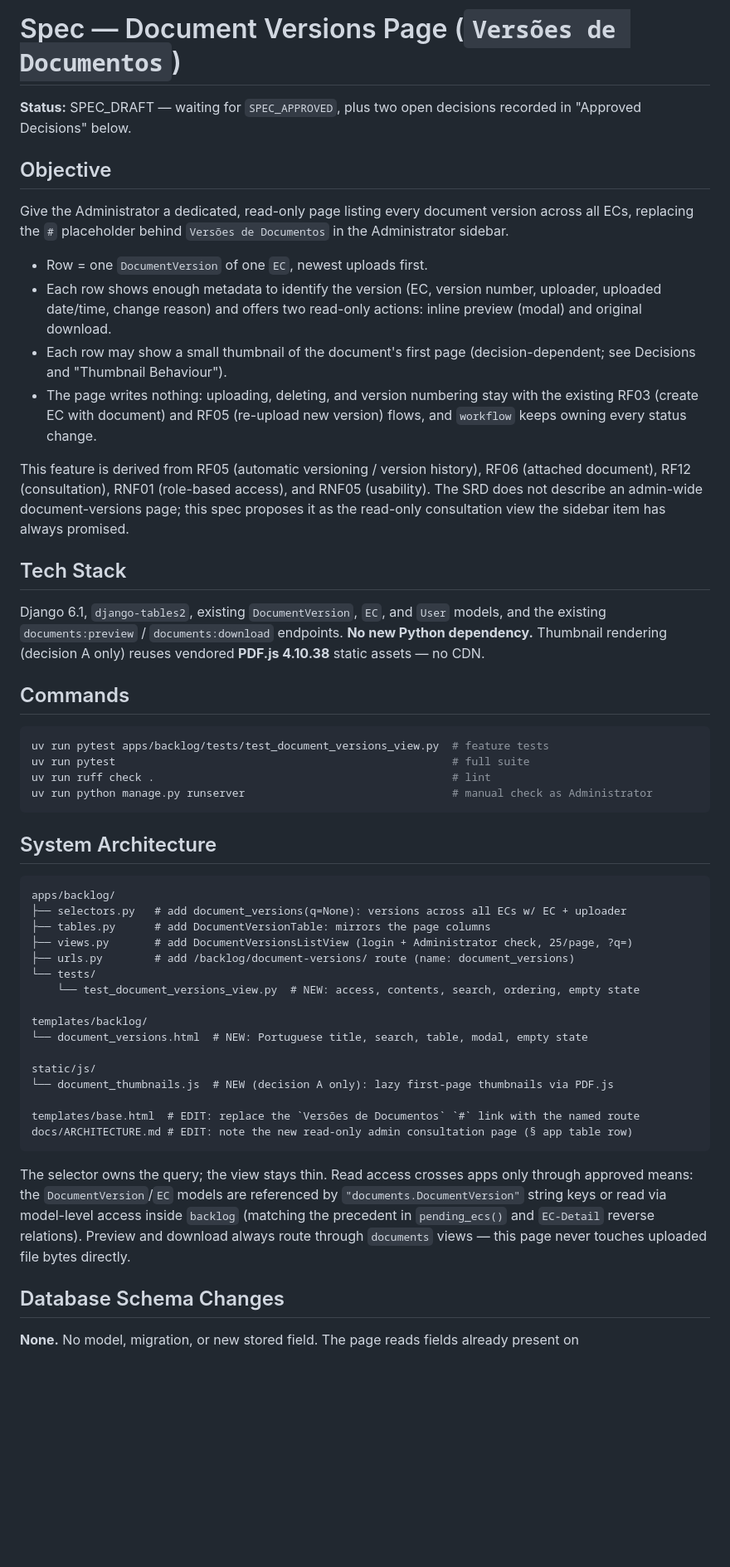
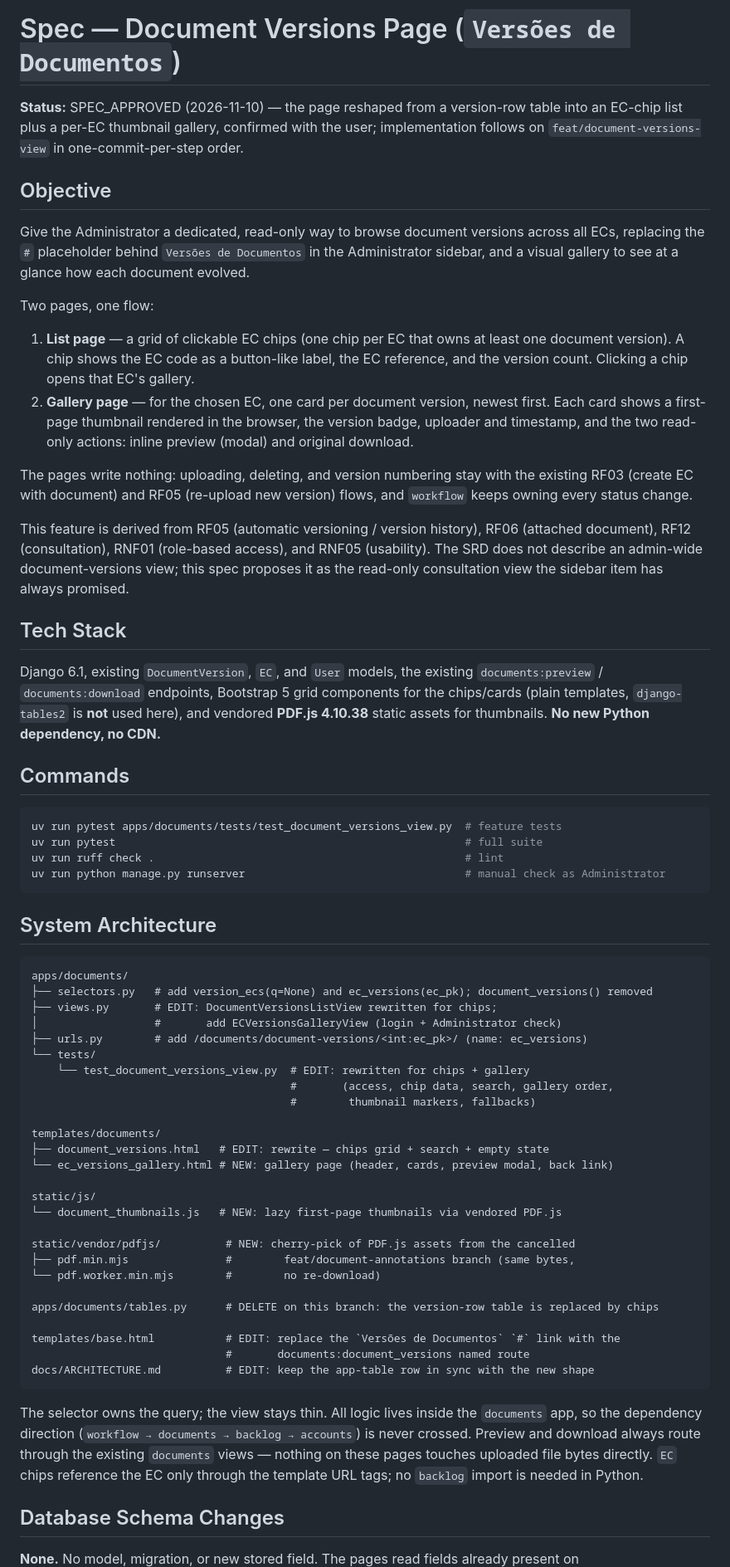
Before and after one commit to Noro18/EC-Backlog, a Markdown page: .opencode/specs/DOCUMENT_VERSIONS_PAGE.md, the part around one of its changes. Shown at 83% size. GitHub-like rendering; blank space fills up the shorter version.

Commit message:
docs(spec): edit file spec

````diff
--- a/.opencode/specs/DOCUMENT_VERSIONS_PAGE.md
+++ b/.opencode/specs/DOCUMENT_VERSIONS_PAGE.md
@@ -1,71 +1,87 @@
 # Spec — Document Versions Page (`Versões de Documentos`)
 
-**Status:** SPEC_DRAFT — waiting for `SPEC_APPROVED`, plus two open decisions recorded in
-"Approved Decisions" below.
+**Status:** SPEC_APPROVED (2026-11-10) — the page reshaped from a version-row table into an
+EC-chip list plus a per-EC thumbnail gallery, confirmed with the user; implementation follows on
+`feat/document-versions-view` in one-commit-per-step order.
 
 ## Objective
 
-Give the Administrator a dedicated, read-only page listing every document version across all ECs,
-replacing the `#` placeholder behind `Versões de Documentos` in the Administrator sidebar.
+Give the Administrator a dedicated, read-only way to browse document versions across all ECs,
+replacing the `#` placeholder behind `Versões de Documentos` in the Administrator sidebar, and a
+visual gallery to see at a glance how each document evolved.
 
-- Row = one `DocumentVersion` of one `EC`, newest uploads first.
-- Each row shows enough metadata to identify the version (EC, version number, uploader, uploaded
-  date/time, change reason) and offers two read-only actions: inline preview (modal) and original
-  download.
-- Each row may show a small thumbnail of the document's first page (decision-dependent; see
-  Decisions and "Thumbnail Behaviour").
-- The page writes nothing: uploading, deleting, and version numbering stay with the existing
-  RF03 (create EC with document) and RF05 (re-upload new version) flows, and `workflow` keeps
-  owning every status change.
+Two pages, one flow:
+
+1. **List page** — a grid of clickable EC chips (one chip per EC that owns at least one document
+   version). A chip shows the EC code as a button-like label, the EC reference, and the version
+   count. Clicking a chip opens that EC's gallery.
+2. **Gallery page** — for the chosen EC, one card per document version, newest first. Each card
+   shows a first-page thumbnail rendered in the browser, the version badge, uploader and timestamp,
+   and the two read-only actions: inline preview (modal) and original download.
+
+The pages write nothing: uploading, deleting, and version numbering stay with the existing RF03
+(create EC with document) and RF05 (re-upload new version) flows, and `workflow` keeps owning every
+status change.
 
 This feature is derived from RF05 (automatic versioning / version history), RF06 (attached
 document), RF12 (consultation), RNF01 (role-based access), and RNF05 (usability). The SRD does not
-describe an admin-wide document-versions page; this spec proposes it as the read-only consultation
+describe an admin-wide document-versions view; this spec proposes it as the read-only consultation
 view the sidebar item has always promised.
 
 ## Tech Stack
 
-Django 6.1, `django-tables2`, existing `DocumentVersion`, `EC`, and `User` models, and the existing
-`documents:preview` / `documents:download` endpoints. **No new Python dependency.**
-Thumbnail rendering (decision A only) reuses vendored **PDF.js 4.10.38** static assets — no CDN.
+Django 6.1, existing `DocumentVersion`, `EC`, and `User` models, the existing `documents:preview` /
+`documents:download` endpoints, Bootstrap 5 grid components for the chips/cards (plain templates,
+`django-tables2` is **not** used here), and vendored **PDF.js 4.10.38** static assets for
+thumbnails. **No new Python dependency, no CDN.**
 
 ## Commands
 
 ```bash
-uv run pytest apps/backlog/tests/test_document_versions_view.py  # feature tests
-uv run pytest                                                    # full suite
-uv run ruff check .                                              # lint
-uv run python manage.py runserver                                # manual check as Administrator
+uv run pytest apps/documents/tests/test_document_versions_view.py  # feature tests
+uv run pytest                                                      # full suite
+uv run ruff check .                                                # lint
+uv run python manage.py runserver                                  # manual check as Administrator
 ```
 
 ## System Architecture
 
 ```
-apps/backlog/
-├── selectors.py   # add document_versions(q=None): versions across all ECs w/ EC + uploader
-├── tables.py      # add DocumentVersionTable: mirrors the page columns
-├── views.py       # add DocumentVersionsListView (login + Administrator check, 25/page, ?q=)
-├── urls.py        # add /backlog/document-versions/ route (name: document_versions)
+apps/documents/
+├── selectors.py   # add version_ecs(q=None) and ec_versions(ec_pk); document_versions() removed
+├── views.py       # EDIT: DocumentVersionsListView rewritten for chips;
+│                  #       add ECVersionsGalleryView (login + Administrator check)
+├── urls.py        # add /documents/document-versions/<int:ec_pk>/ (name: ec_versions)
 └── tests/
-    └── test_document_versions_view.py  # NEW: access, contents, search, ordering, empty state
+    └── test_document_versions_view.py  # EDIT: rewritten for chips + gallery
+                                        #       (access, chip data, search, gallery order,
+                                        #        thumbnail markers, fallbacks)
 
-templates/backlog/
-└── document_versions.html  # NEW: Portuguese title, search, table, modal, empty state
+templates/documents/
+├── document_versions.html   # EDIT: rewrite — chips grid + search + empty state
+└── ec_versions_gallery.html # NEW: gallery page (header, cards, preview modal, back link)
 
 static/js/
-└── document_thumbnails.js  # NEW (decision A only): lazy first-page thumbnails via PDF.js
+└── document_thumbnails.js   # NEW: lazy first-page thumbnails via vendored PDF.js
 
-templates/base.html  # EDIT: replace the `Versões de Documentos` `#` link with the named route
-docs/ARCHITECTURE.md # EDIT: note the new read-only admin consultation page (§ app table row)
+static/vendor/pdfjs/          # NEW: cherry-pick of PDF.js assets from the cancelled
+├── pdf.min.mjs               #        feat/document-annotations branch (same bytes,
+└── pdf.worker.min.mjs        #        no re-download)
+
+apps/documents/tables.py      # DELETE on this branch: the version-row table is replaced by chips
+
+templates/base.html           # EDIT: replace the `Versões de Documentos` `#` link with the
+                              #       documents:document_versions named route
+docs/ARCHITECTURE.md          # EDIT: keep the app-table row in sync with the new shape
 ```
 
-The selector owns the query; the view stays thin. Read access crosses apps only through approved
-means: the `DocumentVersion`/`EC` models are referenced by `"documents.DocumentVersion"` string keys
-or read via model-level access inside `backlog` (matching the precedent in `pending_ecs()` and
-`EC-Detail` reverse relations). Preview and download always route through `documents` views — this
-page never touches uploaded file bytes directly.
+The selector owns the query; the view stays thin. All logic lives inside the `documents` app, so
+the dependency direction (`workflow → documents → backlog → accounts`) is never crossed. Preview
+and download always route through the existing `documents` views — nothing on these pages touches
+uploaded file bytes directly. `EC` chips reference the EC only through the template URL tags; no
+`backlog` import is needed in Python.
 
 ## Database Schema Changes
 
-**None.** No model, migration, or new stored field. The page reads fields already present on
+**None.** No model, migration, or new stored field. The pages read fields already present on
 `documents.DocumentVersion` (`version_number`, `file`, `uploaded_at`, `uploaded_by`, `change_reason`)
````
Also changed, not shown: other parts of .opencode/specs/DOCUMENT_VERSIONS_PAGE.md (+89 -67 lines).
